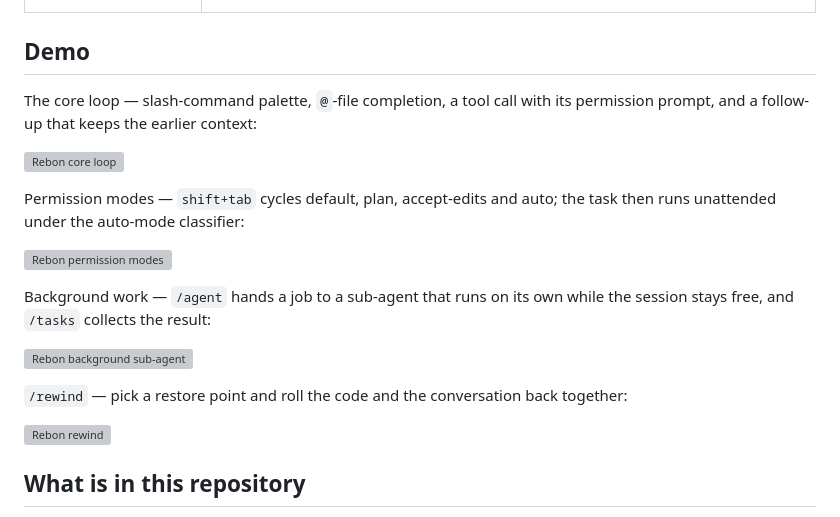
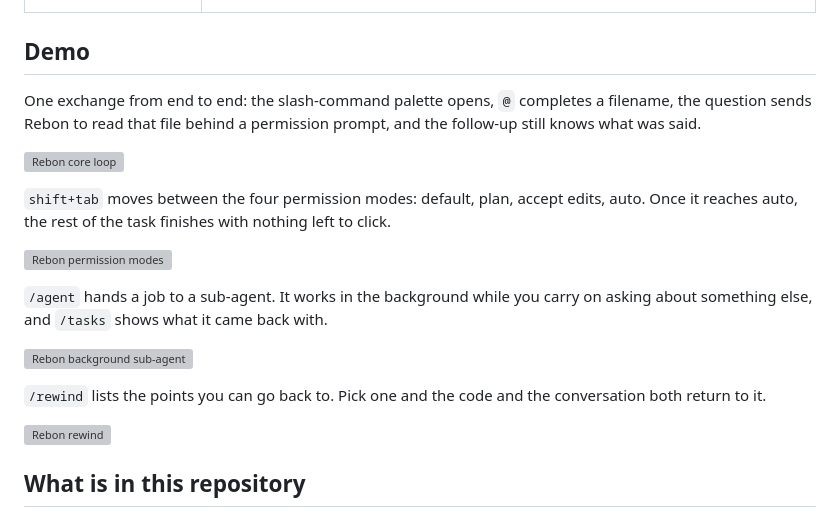
Before and after one commit to RebonAI/Rebon-Code, a Markdown page: README.md, the part around the change. GitHub-like rendering; grey boxes are pictures that could not be loaded.

```diff
--- a/README.md
+++ b/README.md
@@ -22,23 +22,25 @@
 
 ## Demo
 
-The core loop — slash-command palette, `@`-file completion, a tool call with its
-permission prompt, and a follow-up that keeps the earlier context:
+One exchange from end to end: the slash-command palette opens, `@` completes a
+filename, the question sends Rebon to read that file behind a permission
+prompt, and the follow-up still knows what was said.
 
 ![Rebon core loop](assets/demo/core-loop.webp)
 
-Permission modes — `shift+tab` cycles default, plan, accept-edits and auto; the
-task then runs unattended under the auto-mode classifier:
+`shift+tab` moves between the four permission modes: default, plan, accept
+edits, auto. Once it reaches auto, the rest of the task finishes with nothing
+left to click.
 
 ![Rebon permission modes](assets/demo/modes-auto.webp)
 
-Background work — `/agent` hands a job to a sub-agent that runs on its own while
-the session stays free, and `/tasks` collects the result:
+`/agent` hands a job to a sub-agent. It works in the background while you carry
+on asking about something else, and `/tasks` shows what it came back with.
 
 ![Rebon background sub-agent](assets/demo/background-agent.webp)
 
-`/rewind` — pick a restore point and roll the code and the conversation back
-together:
+`/rewind` lists the points you can go back to. Pick one and the code and the
+conversation both return to it.
 
 ![Rebon rewind](assets/demo/rewind.webp)
 
```
Also changed, not shown: docs/README.zh-CN.md (+8 -8 lines).
